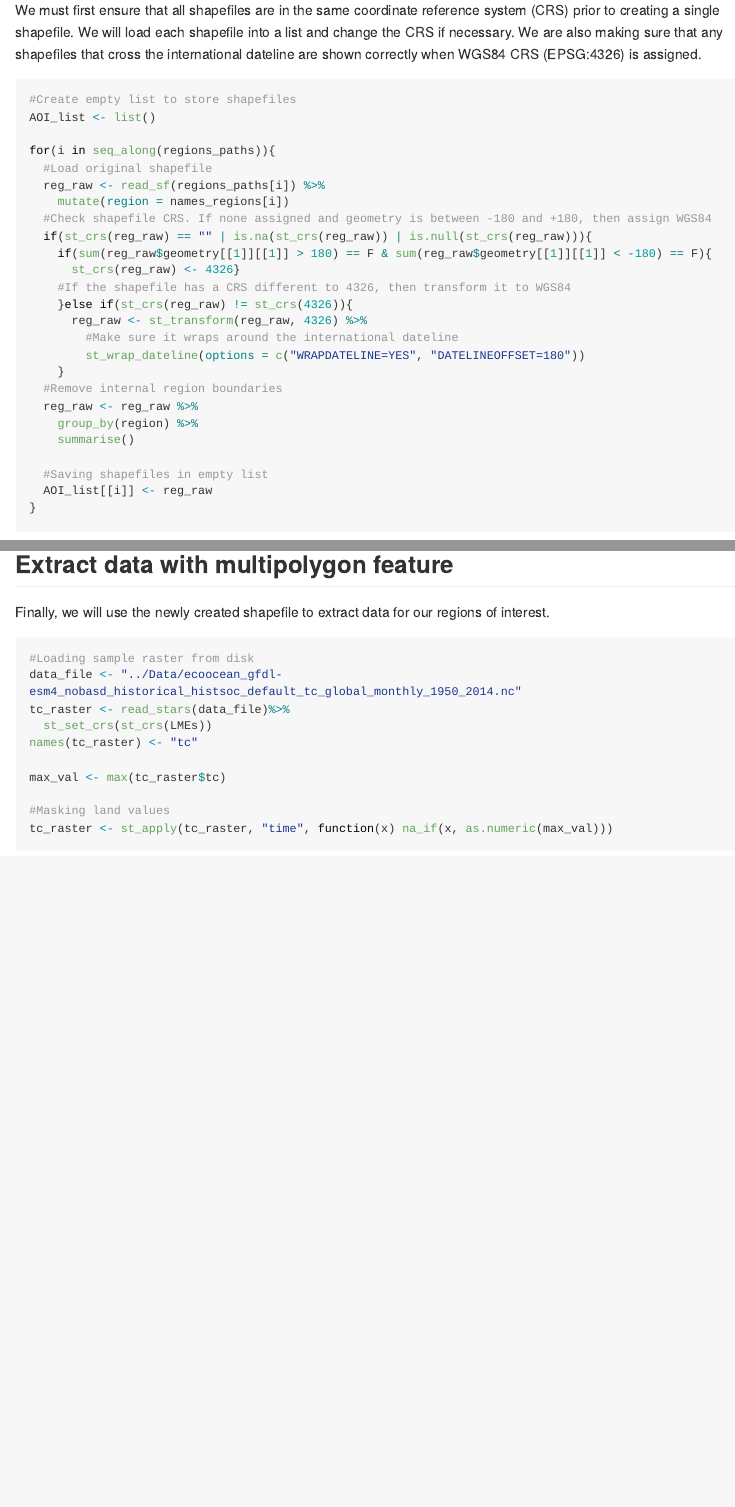
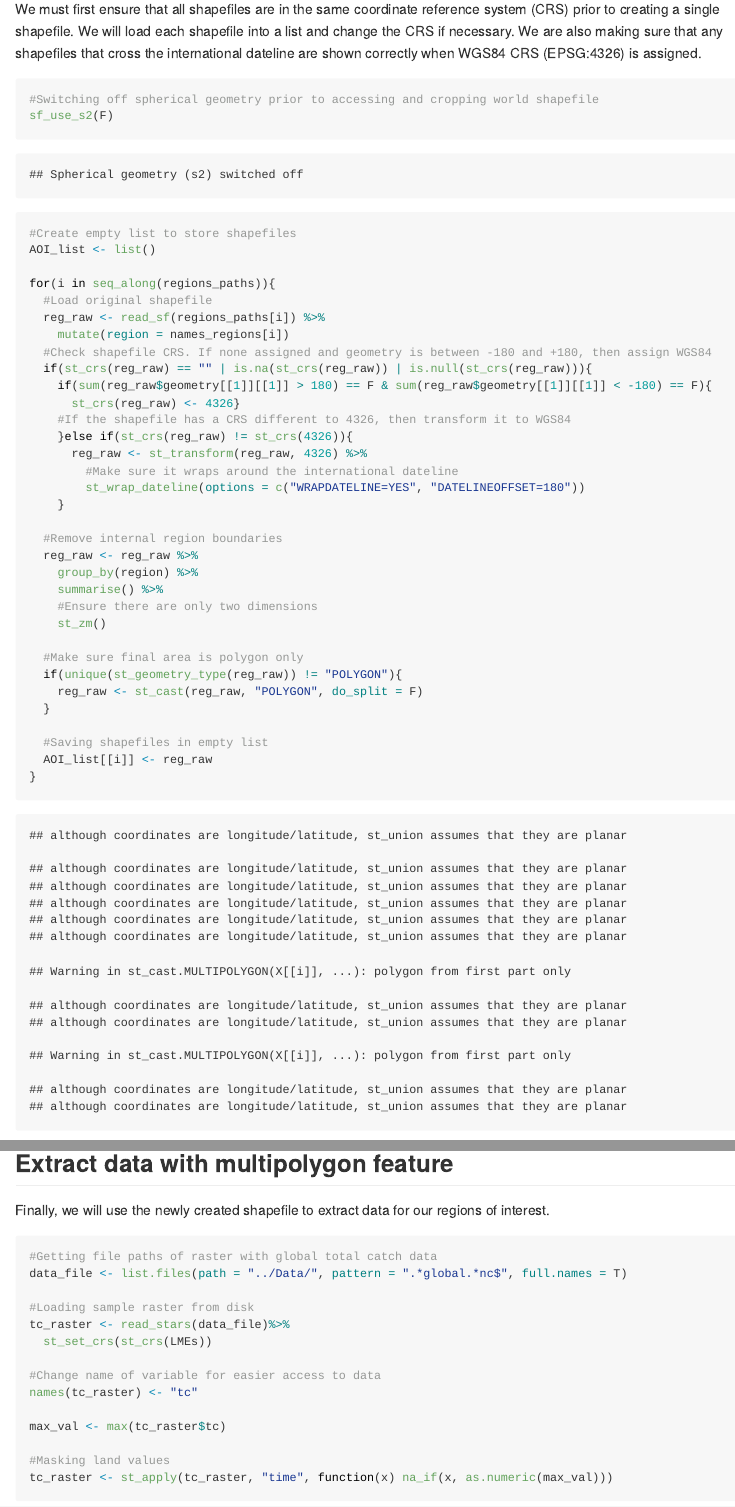
Before and after one commit to Fish-MIP/FishMIP_extracting-data, an R Markdown document (Scripts/Creating_Your_Own_Mask_From_Shapefiles.Rmd): the page in a window 1100 px wide, from 1700 px down before the commit and from 1880 px down after it, so that both start at the same text, and a second part further down, joined at a grey line. The pictures show the output file Scripts/Creating_Your_Own_Mask_From_Shapefiles.md that the author committed with the source, drawn offline in the style of GitHub; long lines of code are wrapped.

Commit message:
Including updated shapefiles

````diff
--- a/Scripts/Creating_Your_Own_Mask_From_Shapefiles.Rmd
+++ b/Scripts/Creating_Your_Own_Mask_From_Shapefiles.Rmd
@@ -56,6 +56,9 @@ regions_paths
 We must first ensure that all shapefiles are in the same coordinate reference system (CRS) prior to creating a single shapefile. We will load each shapefile into a list and change the CRS if necessary. We are also making sure that any shapefiles that cross the international dateline are shown correctly when WGS84 CRS (EPSG:4326) is assigned.
 
 ```{r shapefiles_load}
+#Switching off spherical geometry prior to accessing and cropping world shapefile
+sf_use_s2(F)
+
 #Create empty list to store shapefiles
 AOI_list <- list()
 
@@ -73,10 +76,18 @@ for(i in seq_along(regions_paths)){
         #Make sure it wraps around the international dateline
         st_wrap_dateline(options = c("WRAPDATELINE=YES", "DATELINEOFFSET=180"))
     }
+
   #Remove internal region boundaries
   reg_raw <- reg_raw %>%
     group_by(region) %>%
-    summarise()
+    summarise() %>%
+    #Ensure there are only two dimensions
+    st_zm()
+
+  #Make sure final area is polygon only
+  if(unique(st_geometry_type(reg_raw)) != "POLYGON"){
+    reg_raw <- st_cast(reg_raw, "POLYGON", do_split = F)
+  }
 
   #Saving shapefiles in empty list
   AOI_list[[i]] <- reg_raw
@@ -112,10 +123,14 @@ st_write(LMEs, "../Data/Masks/FishMIP_LMEs_all.shp", append = F)
 Finally, we will use the newly created shapefile to extract data for our regions of interest.
 
 ```{r extracting_data_raster}
+#Getting file paths of raster with global total catch data
+data_file <- list.files(path = "../Data/", pattern = ".*global.*nc$", full.names = T)
+
 #Loading sample raster from disk
-data_file <- "../Data/ecoocean_gfdl-esm4_nobasd_historical_histsoc_default_tc_global_monthly_1950_2014.nc"
 tc_raster <- read_stars(data_file)%>%
   st_set_crs(st_crs(LMEs))
+
+#Change name of variable for easier access to data
 names(tc_raster) <- "tc"
 
 max_val <- max(tc_raster$tc)
````
Also changed, not shown: Scripts/Creating_Your_Own_Mask_From_Shapefiles.md, Scripts/Creating_Your_Own_Mask_From_Shapefiles_files/figure-gfm/plot_shapefile-1.png, Scripts/Creating_Your_Own_Mask_From_Shapefiles_files/figure-gfm/raster_crop-1.png, Scripts/Creating_Your_Own_Mask_From_Shapefiles_files/figure-gfm/raster_mask-1.png, Scripts/Creating_Your_Own_Mask_From_Shapefiles_files/figure-gfm/ts_plot-1.png.
